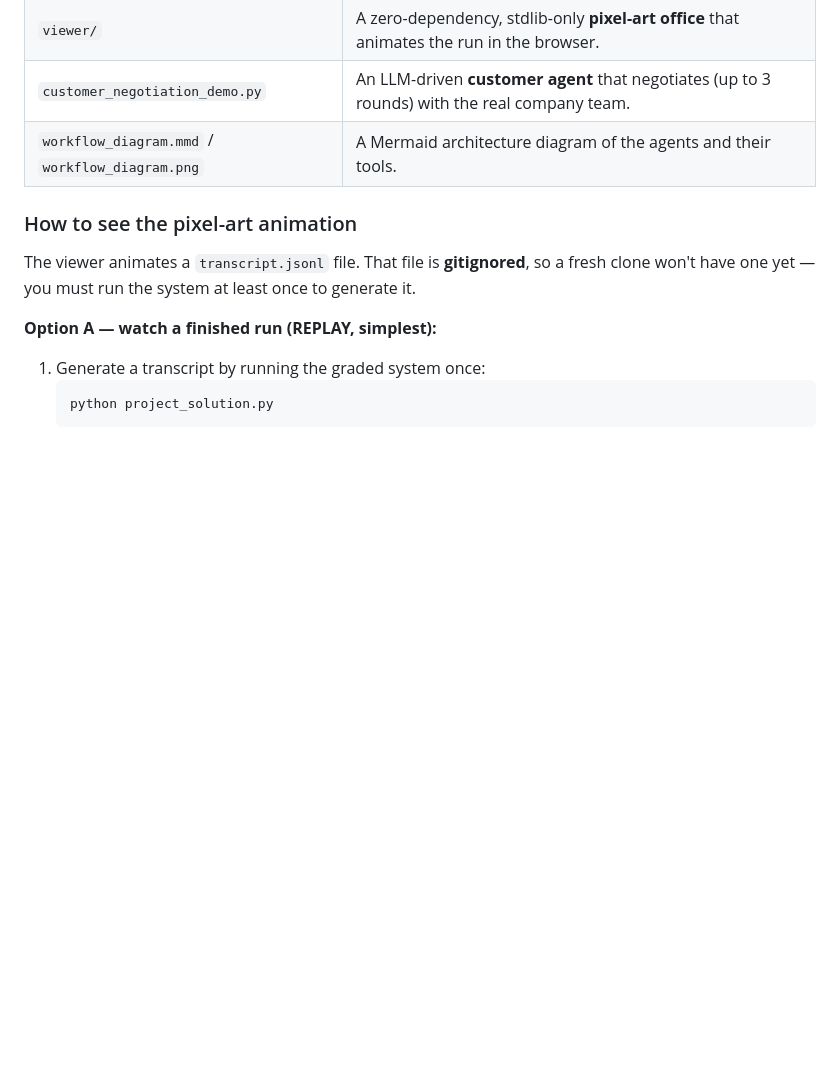
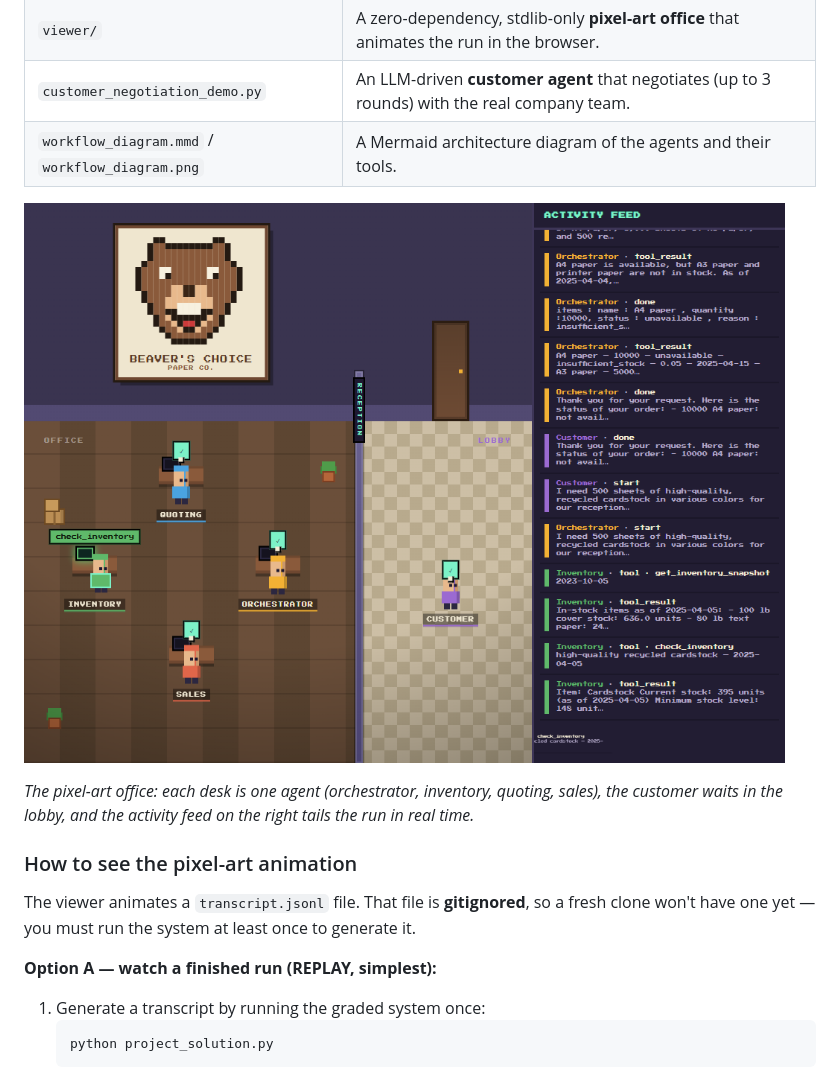
Before and after one commit to thebreadishard/udacity-beavers-choice, a Markdown page: README.md, the part around the change. Drawn GitHub-style; pictures changed too: docs/pixel_office.png (added); blank space fills up the shorter version.

Commit message:
Add pixel-office screenshot to README

```diff
--- a/README.md
+++ b/README.md
@@ -91,6 +91,11 @@ absent). The extras are kept in their own files so the graded path stays untouch
 | `customer_negotiation_demo.py` | An LLM-driven **customer agent** that negotiates (up to 3 rounds) with the real company team. |
 | `workflow_diagram.mmd` / `workflow_diagram.png` | A Mermaid architecture diagram of the agents and their tools. |
 
+![Beaver's Choice pixel office: the orchestrator, inventory, quoting, and sales agents at their desks, a customer in the lobby, and a live activity feed](docs/pixel_office.png)
+
+*The pixel-art office: each desk is one agent (orchestrator, inventory, quoting, sales), the
+customer waits in the lobby, and the activity feed on the right tails the run in real time.*
+
 ### How to see the pixel-art animation
 
 The viewer animates a `transcript.jsonl` file. That file is **gitignored**, so a fresh
```
